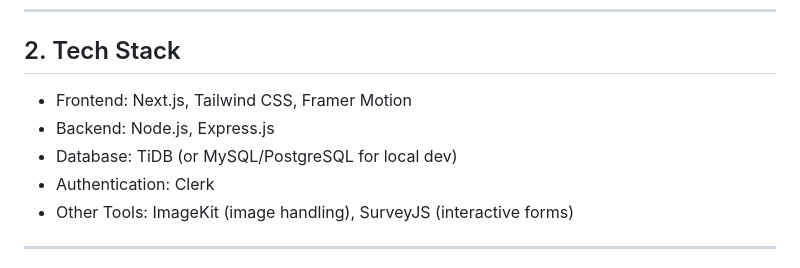
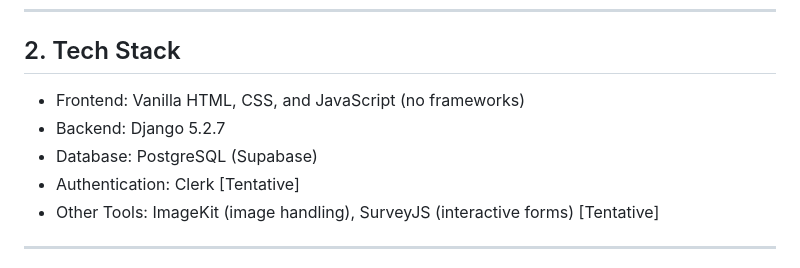
Before and after one commit to christyroannreroma/CSIT327-G5-EcoTrack, a Markdown page: README.md, the part around the change. Drawn GitHub-style.

Commit message:
Revise tech stack in README.md
Updated tech stack details in README.md to reflect changes in frontend, backend, database, and tools.

```diff
--- a/README.md
+++ b/README.md
@@ -27,11 +27,11 @@ Core Features for Implementation:
 
 ## 2. Tech Stack
 
-- Frontend: Next.js, Tailwind CSS, Framer Motion
-- Backend: Node.js, Express.js
-- Database: TiDB (or MySQL/PostgreSQL for local dev)
-- Authentication: Clerk
-- Other Tools: ImageKit (image handling), SurveyJS (interactive forms)
+- Frontend: Vanilla HTML, CSS, and JavaScript (no frameworks)
+- Backend: Django 5.2.7
+- Database: PostgreSQL (Supabase)
+- Authentication: Clerk [Tentative]
+- Other Tools: ImageKit (image handling), SurveyJS (interactive forms) [Tentative]
 
 ---
 
```
